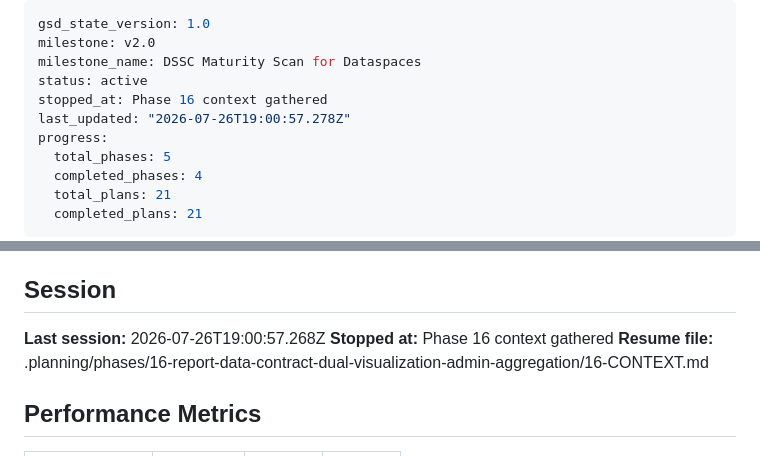
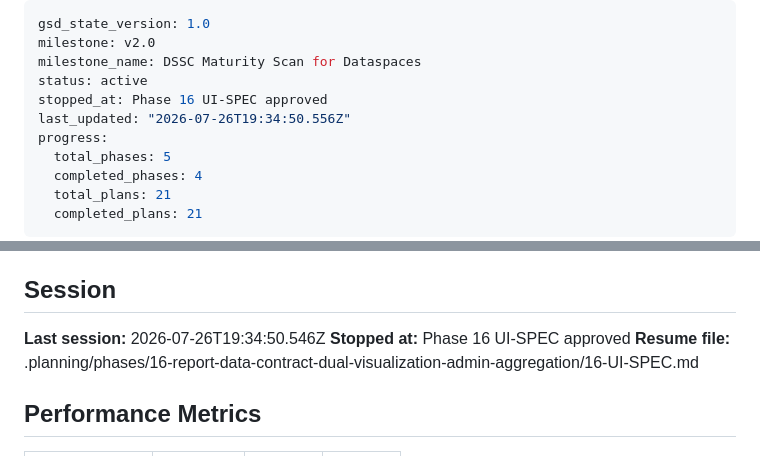
Before and after one commit to DavinciLeon123/DSSC-Maturity-Tool, a Markdown page: .planning/STATE.md, 2 parts joined by grey strips. GitHub-like rendering.

Commit message:
docs(state): record phase 16 UI-SPEC session

```diff
--- a/.planning/STATE.md
+++ b/.planning/STATE.md
@@ -3,8 +3,8 @@ gsd_state_version: 1.0
 milestone: v2.0
 milestone_name: DSSC Maturity Scan for Dataspaces
 status: active
-stopped_at: Phase 16 context gathered
-last_updated: "2026-07-26T19:00:57.278Z"
+stopped_at: Phase 16 UI-SPEC approved
+last_updated: "2026-07-26T19:34:50.556Z"
 progress:
   total_phases: 5
   completed_phases: 4
@@ -140,9 +140,9 @@ This session (2026-07-23): Executed Plan 13-04 (hand-written archive-table-split
 
 ## Session
 
-**Last session:** 2026-07-26T19:00:57.268Z
-**Stopped at:** Phase 16 context gathered
-**Resume file:** .planning/phases/16-report-data-contract-dual-visualization-admin-aggregation/16-CONTEXT.md
+**Last session:** 2026-07-26T19:34:50.546Z
+**Stopped at:** Phase 16 UI-SPEC approved
+**Resume file:** .planning/phases/16-report-data-contract-dual-visualization-admin-aggregation/16-UI-SPEC.md
 
 ## Performance Metrics
 
```
